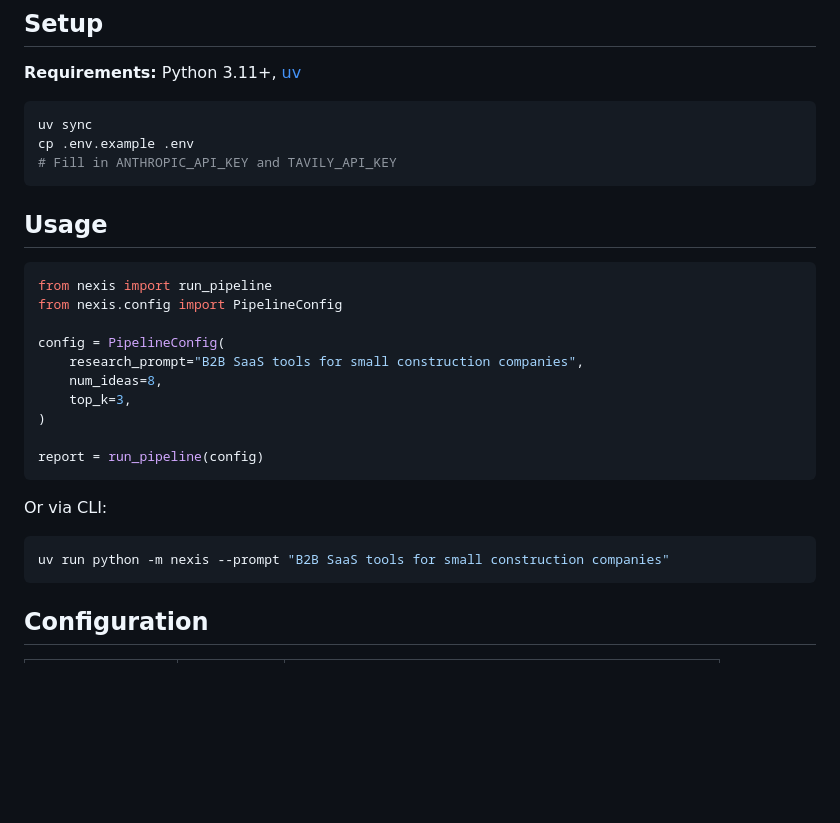
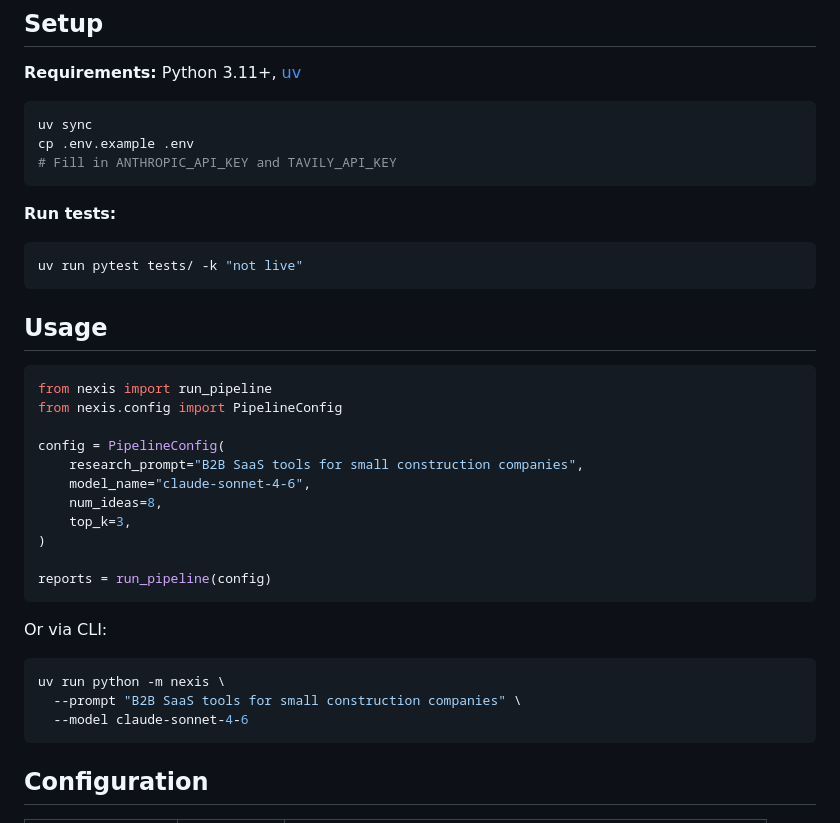
Before and after one commit to lukasz-zimnoch/nexis, a Markdown page: README.md, the part around one of its changes. Drawn GitHub-style; blank space fills up the shorter version.

````diff
--- a/README.md
+++ b/README.md
@@ -26,6 +26,12 @@ cp .env.example .env
 # Fill in ANTHROPIC_API_KEY and TAVILY_API_KEY
 ```
 
+**Run tests:**
+
+```bash
+uv run pytest tests/ -k "not live"
+```
+
 ## Usage
 
 ```python
@@ -34,17 +40,20 @@ from nexis.config import PipelineConfig
 
 config = PipelineConfig(
     research_prompt="B2B SaaS tools for small construction companies",
+    model_name="claude-sonnet-4-6",
     num_ideas=8,
     top_k=3,
 )
 
-report = run_pipeline(config)
+reports = run_pipeline(config)
 ```
 
 Or via CLI:
 
 ```bash
-uv run python -m nexis --prompt "B2B SaaS tools for small construction companies"
+uv run python -m nexis \
+  --prompt "B2B SaaS tools for small construction companies" \
+  --model claude-sonnet-4-6
 ```
 
 ## Configuration
````
Also changed, not shown: other parts of README.md (+29 -14 lines).
